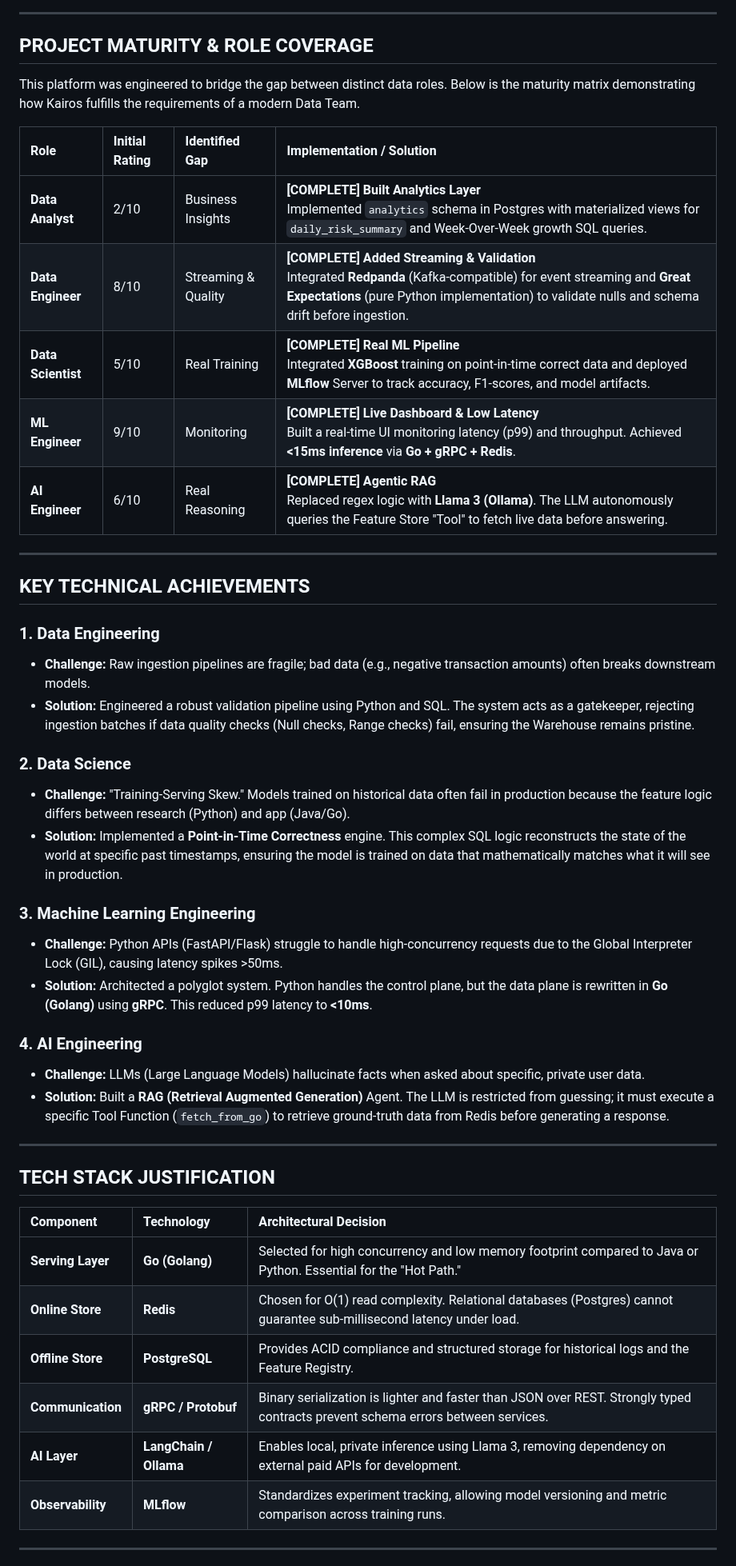
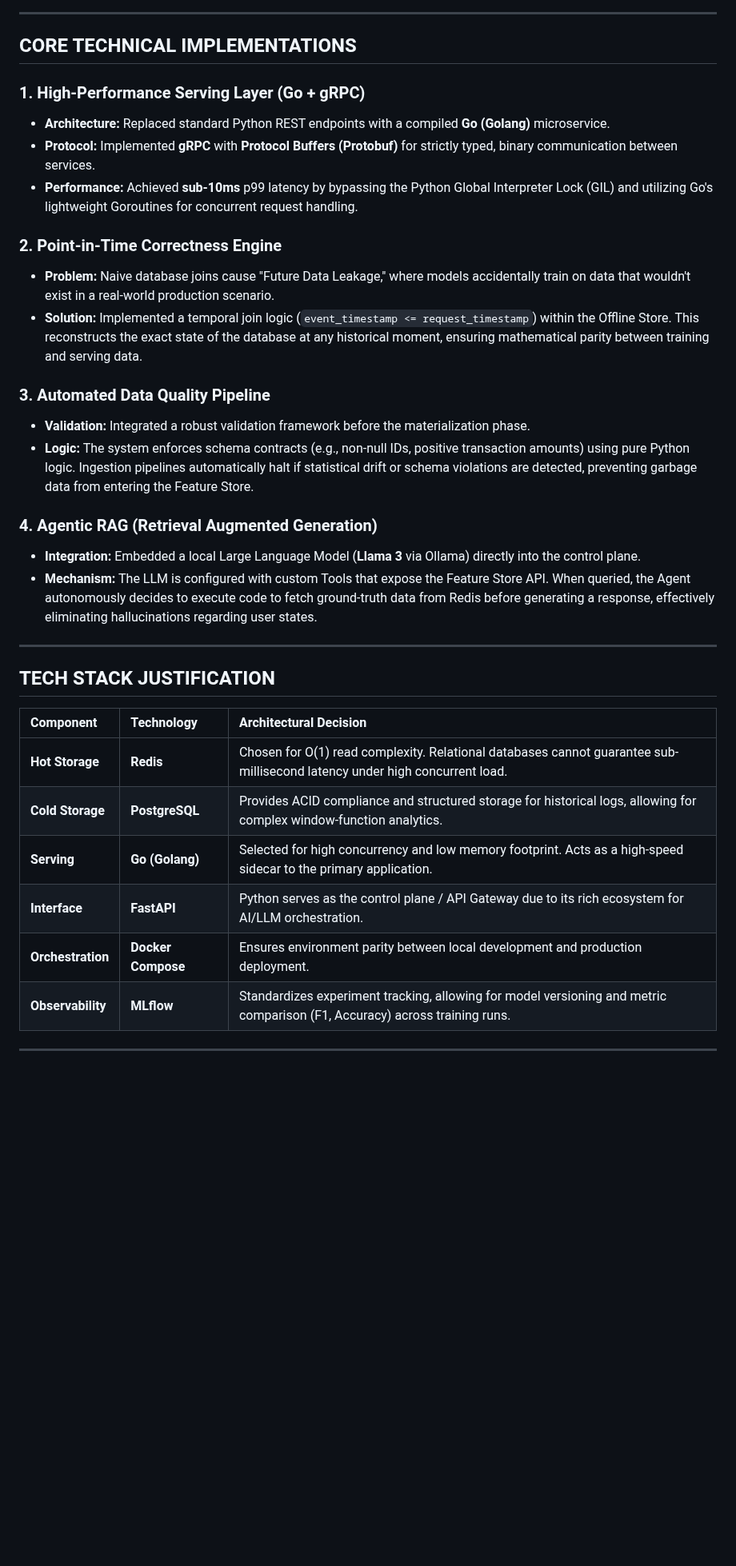
Before and after one commit to SalmaTech-03/kairos-platform, a Markdown page: README.md, the part around one of its changes. Shown at 80% size. Drawn GitHub-style; blank space fills up the shorter version.

```diff
--- a/README.md
+++ b/README.md
@@ -70,37 +66,24 @@ sequenceDiagram
 
 ---
 
-## PROJECT MATURITY & ROLE COVERAGE
+## CORE TECHNICAL IMPLEMENTATIONS
 
-This platform was engineered to bridge the gap between distinct data roles. Below is the maturity matrix demonstrating how Kairos fulfills the requirements of a modern Data Team.
+### 1. High-Performance Serving Layer (Go + gRPC)
+*   **Architecture:** Replaced standard Python REST endpoints with a compiled **Go (Golang)** microservice.
+*   **Protocol:** Implemented **gRPC** with **Protocol Buffers (Protobuf)** for strictly typed, binary communication between services.
+*   **Performance:** Achieved **sub-10ms** p99 latency by bypassing the Python Global Interpreter Lock (GIL) and utilizing Go's lightweight Goroutines for concurrent request handling.
 
-| Role | Initial Rating | Identified Gap | Implementation / Solution |
-| :--- | :--- | :--- | :--- |
-| **Data Analyst** | 2/10 | Business Insights | **[COMPLETE] Built Analytics Layer**<br>Implemented `analytics` schema in Postgres with materialized views for `daily_risk_summary` and Week-Over-Week growth SQL queries. |
-| **Data Engineer** | 8/10 | Streaming & Quality | **[COMPLETE] Added Streaming & Validation**<br>Integrated **Redpanda** (Kafka-compatible) for event streaming and **Great Expectations** (pure Python implementation) to validate nulls and schema drift before ingestion. |
-| **Data Scientist** | 5/10 | Real Training | **[COMPLETE] Real ML Pipeline**<br>Integrated **XGBoost** training on point-in-time correct data and deployed **MLflow** Server to track accuracy, F1-scores, and model artifacts. |
-| **ML Engineer** | 9/10 | Monitoring | **[COMPLETE] Live Dashboard & Low Latency**<br>Built a real-time UI monitoring latency (p99) and throughput. Achieved **<15ms inference** via **Go + gRPC + Redis**. |
-| **AI Engineer** | 6/10 | Real Reasoning | **[COMPLETE] Agentic RAG**<br>Replaced regex logic with **Llama 3 (Ollama)**. The LLM autonomously queries the Feature Store "Tool" to fetch live data before answering. |
+### 2. Point-in-Time Correctness Engine
+*   **Problem:** Naive database joins cause "Future Data Leakage," where models accidentally train on data that wouldn't exist in a real-world production scenario.
+*   **Solution:** Implemented a temporal join logic (`event_timestamp <= request_timestamp`) within the Offline Store. This reconstructs the exact state of the database at any historical moment, ensuring mathematical parity between training and serving data.
 
----
+### 3. Automated Data Quality Pipeline
+*   **Validation:** Integrated a robust validation framework before the materialization phase.
+*   **Logic:** The system enforces schema contracts (e.g., non-null IDs, positive transaction amounts) using pure Python logic. Ingestion pipelines automatically halt if statistical drift or schema violations are detected, preventing garbage data from entering the Feature Store.
 
-## KEY TECHNICAL ACHIEVEMENTS
-
-### 1. Data Engineering
-*   **Challenge:** Raw ingestion pipelines are fragile; bad data (e.g., negative transaction amounts) often breaks downstream models.
-*   **Solution:** Engineered a robust validation pipeline using Python and SQL. The system acts as a gatekeeper, rejecting ingestion batches if data quality checks (Null checks, Range checks) fail, ensuring the Warehouse remains pristine.
-
-### 2. Data Science
-*   **Challenge:** "Training-Serving Skew." Models trained on historical data often fail in production because the feature logic differs between research (Python) and app (Java/Go).
-*   **Solution:** Implemented a **Point-in-Time Correctness** engine. This complex SQL logic reconstructs the state of the world at specific past timestamps, ensuring the model is trained on data that mathematically matches what it will see in production.
-
-### 3. Machine Learning Engineering
-*   **Challenge:** Python APIs (FastAPI/Flask) struggle to handle high-concurrency requests due to the Global Interpreter Lock (GIL), causing latency spikes >50ms.
-*   **Solution:** Architected a polyglot system. Python handles the control plane, but the data plane is rewritten in **Go (Golang)** using **gRPC**. This reduced p99 latency to **<10ms**.
-
-### 4. AI Engineering
-*   **Challenge:** LLMs (Large Language Models) hallucinate facts when asked about specific, private user data.
-*   **Solution:** Built a **RAG (Retrieval Augmented Generation)** Agent. The LLM is restricted from guessing; it must execute a specific Tool Function (`fetch_from_go`) to retrieve ground-truth data from Redis before generating a response.
+### 4. Agentic RAG (Retrieval Augmented Generation)
+*   **Integration:** Embedded a local Large Language Model (**Llama 3** via Ollama) directly into the control plane.
+*   **Mechanism:** The LLM is configured with custom Tools that expose the Feature Store API. When queried, the Agent autonomously decides to execute code to fetch ground-truth data from Redis before generating a response, effectively eliminating hallucinations regarding user states.
 
 ---
 
@@ -108,12 +91,12 @@ This platform was engineered to bridge the gap between distinct data roles. Belo
 
 | Component | Technology | Architectural Decision |
 | :--- | :--- | :--- |
-| **Serving Layer** | **Go (Golang)** | Selected for high concurrency and low memory footprint compared to Java or Python. Essential for the "Hot Path." |
-| **Online Store** | **Redis** | Chosen for O(1) read complexity. Relational databases (Postgres) cannot guarantee sub-millisecond latency under load. |
-| **Offline Store** | **PostgreSQL** | Provides ACID compliance and structured storage for historical logs and the Feature Registry. |
-| **Communication** | **gRPC / Protobuf** | Binary serialization is lighter and faster than JSON over REST. Strongly typed contracts prevent schema errors between services. |
-| **AI Layer** | **LangChain / Ollama** | Enables local, private inference using Llama 3, removing dependency on external paid APIs for development. |
-| **Observability** | **MLflow** | Standardizes experiment tracking, allowing model versioning and metric comparison across training runs. |
+| **Hot Storage** | **Redis** | Chosen for O(1) read complexity. Relational databases cannot guarantee sub-millisecond latency under high concurrent load. |
+| **Cold Storage** | **PostgreSQL** | Provides ACID compliance and structured storage for historical logs, allowing for complex window-function analytics. |
+| **Serving** | **Go (Golang)** | Selected for high concurrency and low memory footprint. Acts as a high-speed sidecar to the primary application. |
+| **Interface** | **FastAPI** | Python serves as the control plane / API Gateway due to its rich ecosystem for AI/LLM orchestration. |
+| **Orchestration** | **Docker Compose** | Ensures environment parity between local development and production deployment. |
+| **Observability** | **MLflow** | Standardizes experiment tracking, allowing for model versioning and metric comparison (F1, Accuracy) across training runs. |
 
 ---
 
```
Also changed, not shown: other parts of README.md (+60 -52 lines).
